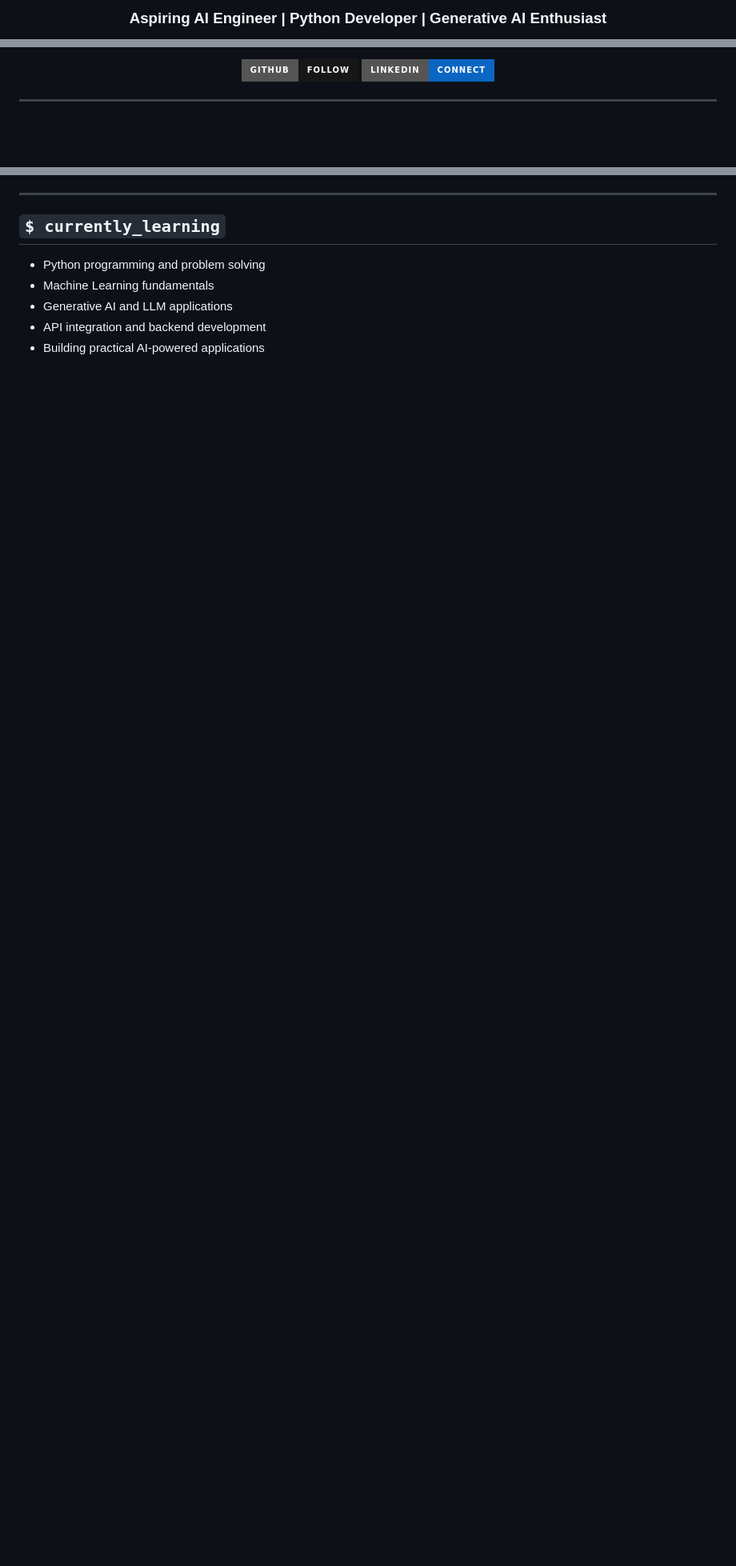
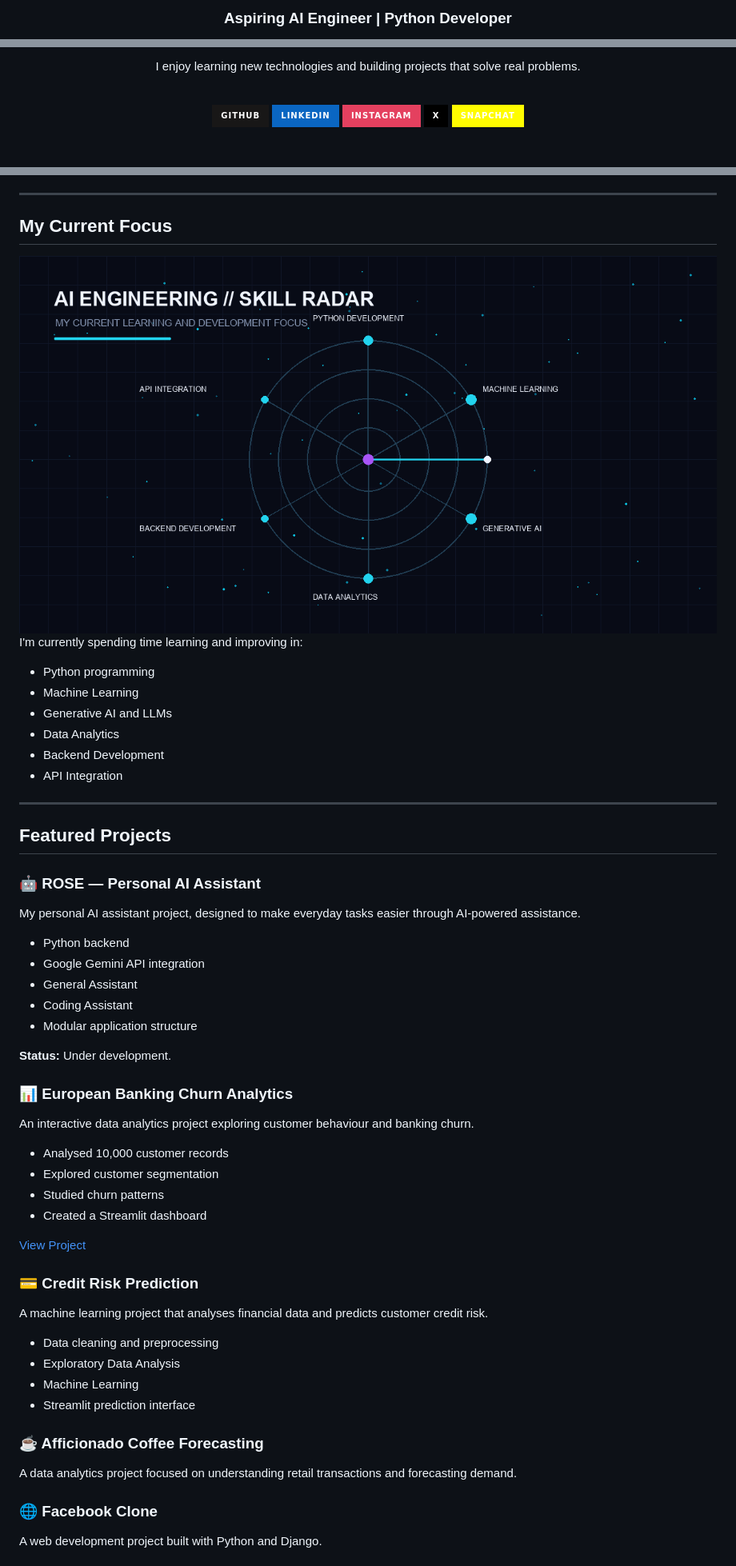
Before and after one commit to faheemashraf753/faheemashraf753, a Markdown page: README.md, 3 parts joined by grey strips. Shown at 80% size. Drawn GitHub-style; pictures changed too: assets/animations/skill-radar.gif (added); badges without logos; blank space fills up the shorter version.

Commit message:
Update profile README and add animated skill radar

```diff
--- a/README.md
+++ b/README.md
@@ -10,3 +10,3 @@
 
-### Aspiring AI Engineer | Python Developer | Generative AI Enthusiast
+### Aspiring AI Engineer | Python Developer
 
@@ -16,9 +14,21 @@
 
-<p>
-  <a href="https://github.com/faheemashraf753">
-    <img src="https://img.shields.io/badge/GitHub-Follow-181717?style=for-the-badge&logo=github">
-  </a>
-  <a href="https://linkedin.com/in/faheem-ashraf-rather">
-    <img src="https://img.shields.io/badge/LinkedIn-Connect-0A66C2?style=for-the-badge&logo=linkedin">
-  </a>
-</p>
+I enjoy learning new technologies and building projects that solve real problems.
+
+<br>
+
+<a href="https://github.com/faheemashraf753">
+  <img src="https://img.shields.io/badge/GitHub-181717?style=for-the-badge&logo=github&logoColor=white" alt="GitHub">
+</a>
+<a href="https://linkedin.com/in/faheem-ashraf-rather">
+  <img src="https://img.shields.io/badge/LinkedIn-0A66C2?style=for-the-badge&logo=linkedin&logoColor=white" alt="LinkedIn">
+</a>
+<a href="https://www.instagram.com/fury_faheem_/">
+  <img src="https://img.shields.io/badge/Instagram-E4405F?style=for-the-badge&logo=instagram&logoColor=white" alt="Instagram">
+</a>
+<a href="https://x.com/faheem_ashraf7">
+  <img src="https://img.shields.io/badge/X-000000?style=for-the-badge&logo=x&logoColor=white" alt="X">
+</a>
+<a href="https://snapchat.com/t/sIcsg6GY">
+  <img src="https://img.shields.io/badge/Snapchat-FFFC00?style=for-the-badge&logo=snapchat&logoColor=black" alt="Snapchat">
+</a>
+
@@ -143,10 +75,64 @@ A web development project built using Python and Django as part of my developmen
 
 ---
 
-## `$ currently_learning`
+## My Current Focus
 
-- Python programming and problem solving
-- Machine Learning fundamentals
-- Generative AI and LLM applications
-- API integration and backend development
-- Building practical AI-powered applications
+<div align="center">
+
+<img src="assets/animations/skill-radar.gif" width="100%" alt="AI engineering learning areas">
+
+</div>
+
+I'm currently spending time learning and improving in:
+
+- Python programming
+- Machine Learning
+- Generative AI and LLMs
+- Data Analytics
+- Backend Development
+- API Integration
+
+---
+
+## Featured Projects
+
+### 🤖 ROSE — Personal AI Assistant
+
+My personal AI assistant project, designed to make everyday tasks easier through AI-powered assistance.
+
+- Python backend
+- Google Gemini API integration
+- General Assistant
+- Coding Assistant
+- Modular application structure
+
+**Status:** Under development.
+
+### 📊 European Banking Churn Analytics
+
+An interactive data analytics project exploring customer behaviour and banking churn.
+
+- Analysed 10,000 customer records
+- Explored customer segmentation
+- Studied churn patterns
+- Created a Streamlit dashboard
+
+[View Project](https://github.com/faheemashraf753/European-Banking-Churn-Analytics)
+
+### 💳 Credit Risk Prediction
+
+A machine learning project that analyses financial data and predicts customer credit risk.
+
+- Data cleaning and preprocessing
+- Exploratory Data Analysis
+- Machine Learning
+- Streamlit prediction interface
+
+### ☕ Afficionado Coffee Forecasting
+
+A data analytics project focused on understanding retail transactions and forecasting demand.
+
+### 🌐 Facebook Clone
+
+A web development project built with Python and Django.
+
```
Also changed, not shown: other parts of README.md (+44 -111 lines), 1 other file.
